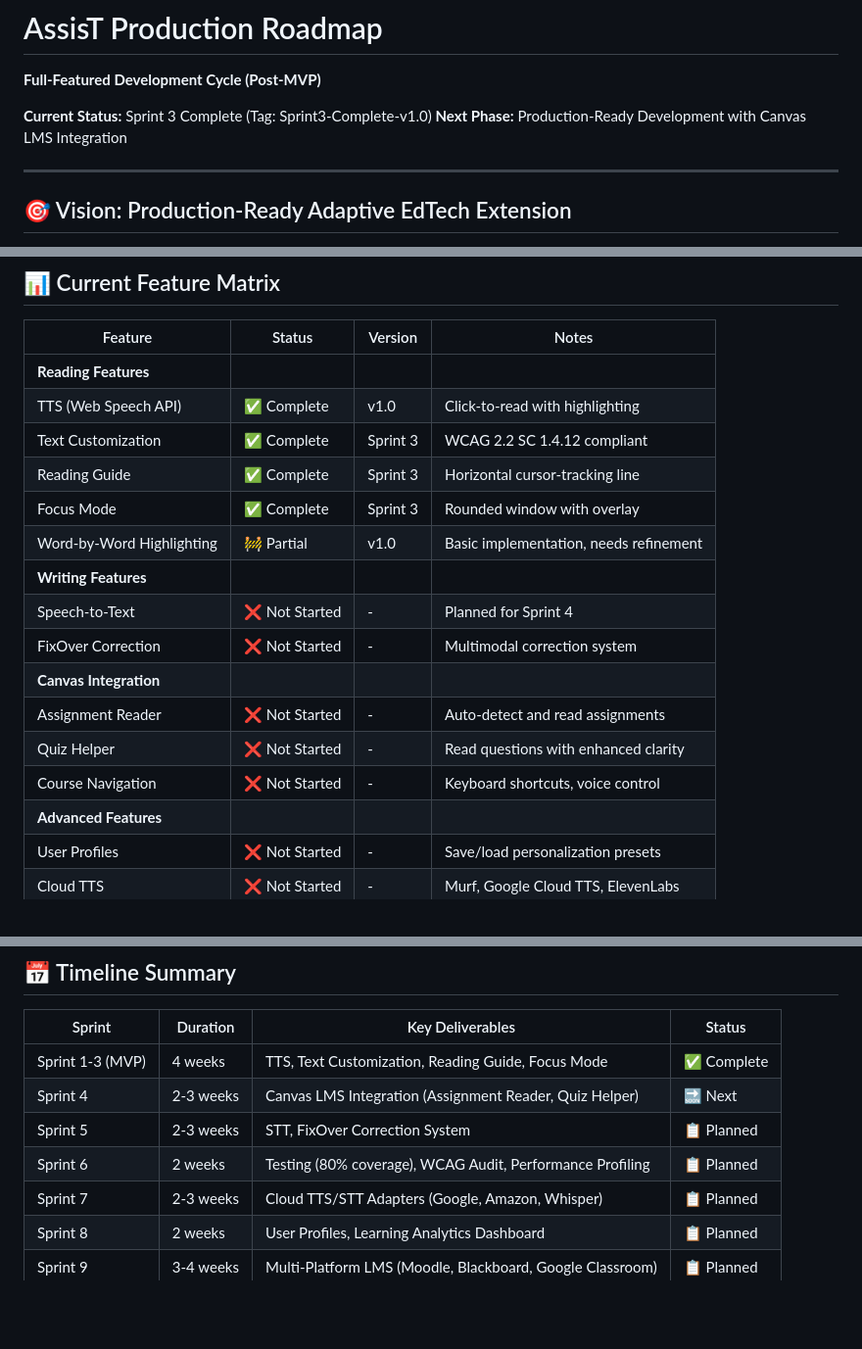
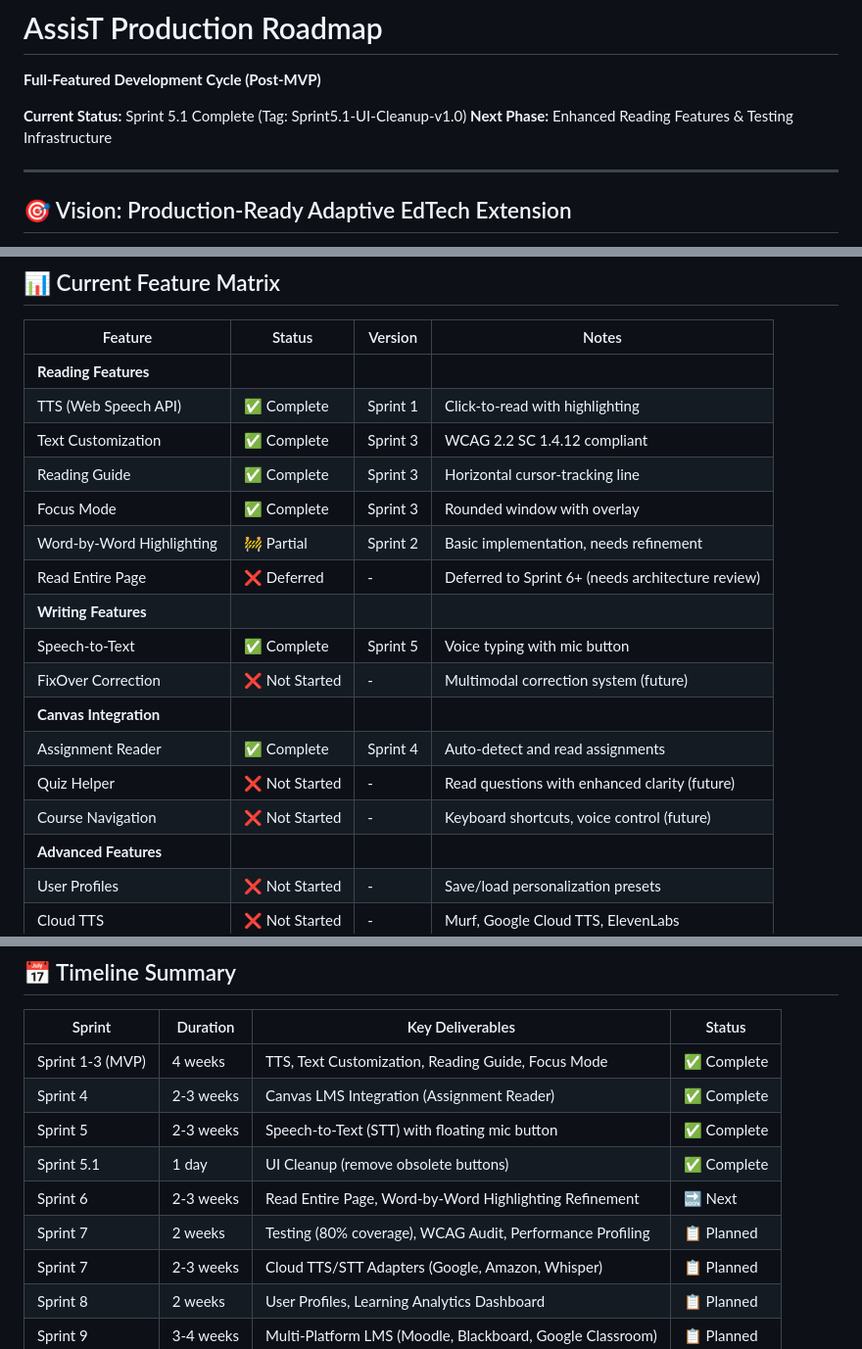
Before and after one commit to Fiavaion/AssisT, a Markdown page: docs/planning/PRODUCTION_ROADMAP.md, 3 parts joined by grey strips. Shown at 98% size. Rendered like a GitHub page; blank space fills up the shorter version.

```diff
--- a/docs/planning/PRODUCTION_ROADMAP.md
+++ b/docs/planning/PRODUCTION_ROADMAP.md
@@ -1,8 +1,8 @@
 # AssisT Production Roadmap
 **Full-Featured Development Cycle (Post-MVP)**
 
-**Current Status:** Sprint 3 Complete (Tag: Sprint3-Complete-v1.0)
-**Next Phase:** Production-Ready Development with Canvas LMS Integration
+**Current Status:** Sprint 5.1 Complete (Tag: Sprint5.1-UI-Cleanup-v1.0)
+**Next Phase:** Enhanced Reading Features & Testing Infrastructure
 
 ---
 
@@ -23,18 +23,19 @@ Transform AssisT from MVP to production-grade Chrome Extension with:
 | Feature | Status | Version | Notes |
 |---------|--------|---------|-------|
 | **Reading Features** |
-| TTS (Web Speech API) | ✅ Complete | v1.0 | Click-to-read with highlighting |
+| TTS (Web Speech API) | ✅ Complete | Sprint 1 | Click-to-read with highlighting |
 | Text Customization | ✅ Complete | Sprint 3 | WCAG 2.2 SC 1.4.12 compliant |
 | Reading Guide | ✅ Complete | Sprint 3 | Horizontal cursor-tracking line |
 | Focus Mode | ✅ Complete | Sprint 3 | Rounded window with overlay |
-| Word-by-Word Highlighting | 🚧 Partial | v1.0 | Basic implementation, needs refinement |
+| Word-by-Word Highlighting | 🚧 Partial | Sprint 2 | Basic implementation, needs refinement |
+| Read Entire Page | ❌ Deferred | - | Deferred to Sprint 6+ (needs architecture review) |
 | **Writing Features** |
-| Speech-to-Text | ❌ Not Started | - | Planned for Sprint 4 |
-| FixOver Correction | ❌ Not Started | - | Multimodal correction system |
+| Speech-to-Text | ✅ Complete | Sprint 5 | Voice typing with mic button |
+| FixOver Correction | ❌ Not Started | - | Multimodal correction system (future) |
 | **Canvas Integration** |
-| Assignment Reader | ❌ Not Started | - | Auto-detect and read assignments |
-| Quiz Helper | ❌ Not Started | - | Read questions with enhanced clarity |
-| Course Navigation | ❌ Not Started | - | Keyboard shortcuts, voice control |
+| Assignment Reader | ✅ Complete | Sprint 4 | Auto-detect and read assignments |
+| Quiz Helper | ❌ Not Started | - | Read questions with enhanced clarity (future) |
+| Course Navigation | ❌ Not Started | - | Keyboard shortcuts, voice control (future) |
 | **Advanced Features** |
 | User Profiles | ❌ Not Started | - | Save/load personalization presets |
 | Cloud TTS | ❌ Not Started | - | Murf, Google Cloud TTS, ElevenLabs |
@@ -986,9 +1053,11 @@ class TTSEngineManager {
 | Sprint | Duration | Key Deliverables | Status |
 |--------|----------|------------------|--------|
 | Sprint 1-3 (MVP) | 4 weeks | TTS, Text Customization, Reading Guide, Focus Mode | ✅ Complete |
-| Sprint 4 | 2-3 weeks | Canvas LMS Integration (Assignment Reader, Quiz Helper) | 🔜 Next |
-| Sprint 5 | 2-3 weeks | STT, FixOver Correction System | 📋 Planned |
-| Sprint 6 | 2 weeks | Testing (80% coverage), WCAG Audit, Performance Profiling | 📋 Planned |
+| Sprint 4 | 2-3 weeks | Canvas LMS Integration (Assignment Reader) | ✅ Complete |
+| Sprint 5 | 2-3 weeks | Speech-to-Text (STT) with floating mic button | ✅ Complete |
+| Sprint 5.1 | 1 day | UI Cleanup (remove obsolete buttons) | ✅ Complete |
+| Sprint 6 | 2-3 weeks | Read Entire Page, Word-by-Word Highlighting Refinement | 🔜 Next |
+| Sprint 7 | 2 weeks | Testing (80% coverage), WCAG Audit, Performance Profiling | 📋 Planned |
 | Sprint 7 | 2-3 weeks | Cloud TTS/STT Adapters (Google, Amazon, Whisper) | 📋 Planned |
 | Sprint 8 | 2 weeks | User Profiles, Learning Analytics Dashboard | 📋 Planned |
 | Sprint 9 | 3-4 weeks | Multi-Platform LMS (Moodle, Blackboard, Google Classroom) | 📋 Planned |
```
Also changed, not shown: other parts of docs/planning/PRODUCTION_ROADMAP.md (+69 -3 lines).
